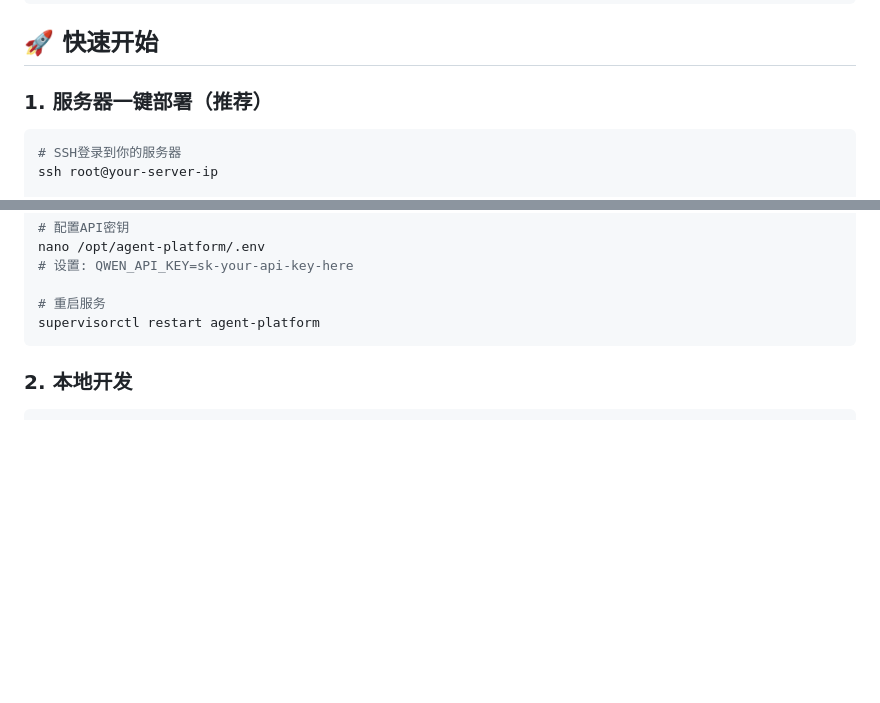
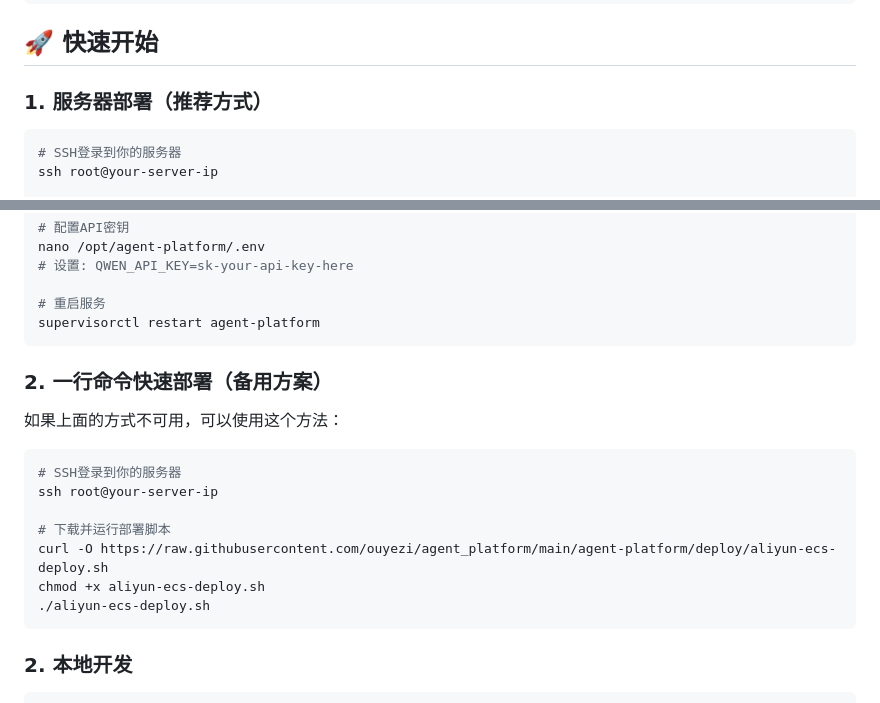
Before and after one commit to ouyezi/agent_platform, a Markdown page: README.md, 2 parts joined by grey strips. Drawn GitHub-style; blank space fills up the shorter version.

Commit message:
更新README.md：提供多种部署方式说明

````diff
--- a/README.md
+++ b/README.md
@@ -45,7 +45,7 @@ agent-platform/
 
 ## 🚀 快速开始
 
-### 1. 服务器一键部署（推荐）
+### 1. 服务器部署（推荐方式）
 
 ```bash
 # SSH登录到你的服务器
@@ -65,6 +65,20 @@ nano /opt/agent-platform/.env
 
 # 重启服务
 supervisorctl restart agent-platform
+```
+
+### 2. 一行命令快速部署（备用方案）
+
+如果上面的方式不可用，可以使用这个方法：
+
+```bash
+# SSH登录到你的服务器
+ssh root@your-server-ip
+
+# 下载并运行部署脚本
+curl -O https://raw.githubusercontent.com/ouyezi/agent_platform/main/agent-platform/deploy/aliyun-ecs-deploy.sh
+chmod +x aliyun-ecs-deploy.sh
+./aliyun-ecs-deploy.sh
 ```
 
 ### 2. 本地开发
````
